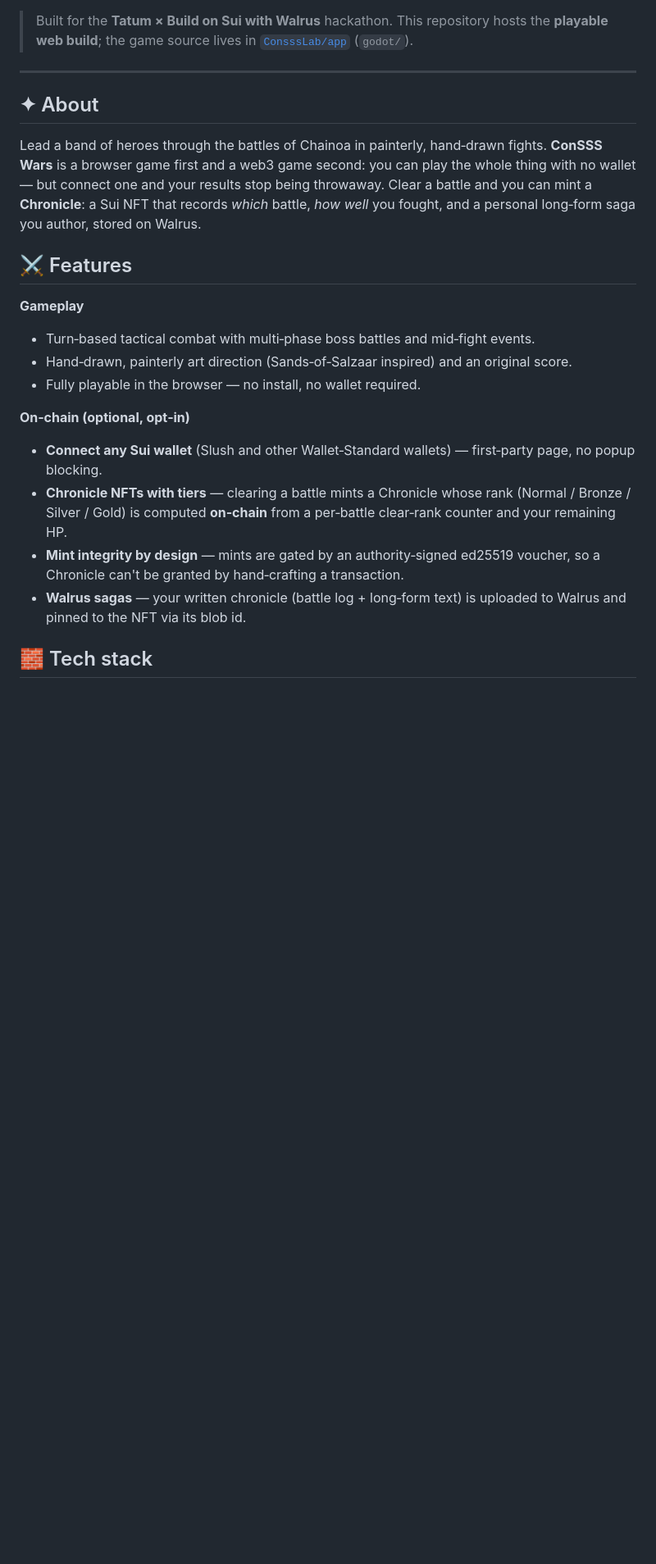
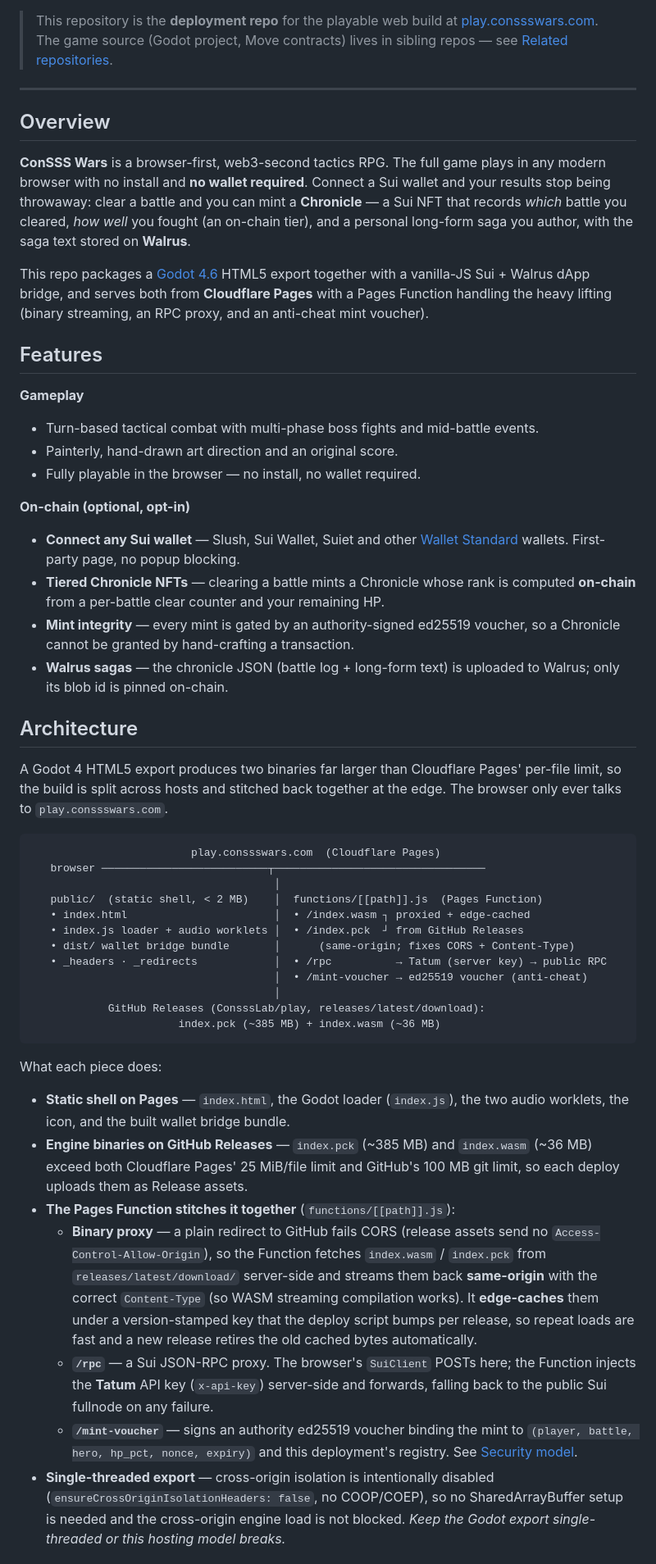
Before and after one commit to ConsssLabs/play, a Markdown page: README.md, the part around one of its changes. Shown at 82% size. GitHub-like rendering; blank space fills up the shorter version.

Commit message:
docs: README → mainstream standard (architecture, env, mainnet, deploy)
Co-Authored-By: Claude Opus 4.8 (1M context) <noreply@anthropic.com>

````diff
--- a/README.md
+++ b/README.md
@@ -20,36 +20,88 @@
   <img alt="host" src="https://img.shields.io/badge/host-Cloudflare%20Pages-f38020">
 </p>
 
-> Built for the **Tatum × Build on Sui with Walrus** hackathon.
-> This repository hosts the **playable web build**; the game source lives in
-> [`ConsssLab/app`](https://github.com/ConsssLab/app) (`godot/`).
+> This repository is the **deployment repo** for the playable web build at
+> [play.conssswars.com](https://play.conssswars.com). The game source (Godot
+> project, Move contracts) lives in sibling repos — see [Related repositories](#related-repositories).
 
 ---
 
-## ✦ About
+## Overview
 
-Lead a band of heroes through the battles of Chainoa in painterly, hand‑drawn
-fights. **ConSSS Wars** is a browser game first and a web3 game second: you can
-play the whole thing with no wallet — but connect one and your results stop
-being throwaway. Clear a battle and you can mint a **Chronicle**: a Sui NFT that
-records *which* battle, *how well* you fought, and a personal long‑form saga you
-author, stored on Walrus.
+**ConSSS Wars** is a browser-first, web3-second tactics RPG. The full game plays
+in any modern browser with no install and **no wallet required**. Connect a Sui
+wallet and your results stop being throwaway: clear a battle and you can mint a
+**Chronicle** — a Sui NFT that records *which* battle you cleared, *how well* you
+fought (an on-chain tier), and a personal long-form saga you author, with the
+saga text stored on **Walrus**.
 
-## ⚔ Features
+This repo packages a [Godot 4.6](https://godotengine.org) HTML5 export together
+with a vanilla-JS Sui + Walrus dApp bridge, and serves both from **Cloudflare
+Pages** with a Pages Function handling the heavy lifting (binary streaming, an
+RPC proxy, and an anti-cheat mint voucher).
+
+## Features
 
 **Gameplay**
-- Turn‑based tactical combat with multi‑phase boss battles and mid‑fight events.
-- Hand‑drawn, painterly art direction (Sands‑of‑Salzaar inspired) and an original score.
+- Turn-based tactical combat with multi-phase boss fights and mid-battle events.
+- Painterly, hand-drawn art direction and an original score.
 - Fully playable in the browser — no install, no wallet required.
 
-**On‑chain (optional, opt‑in)**
-- **Connect any Sui wallet** (Slush and other Wallet‑Standard wallets) — first‑party page, no popup blocking.
-- **Chronicle NFTs with tiers** — clearing a battle mints a Chronicle whose
-  rank (Normal / Bronze / Silver / Gold) is computed **on‑chain** from a
-  per‑battle clear‑rank counter and your remaining HP.
-- **Mint integrity by design** — mints are gated by an authority‑signed ed25519
-  voucher, so a Chronicle can't be granted by hand‑crafting a transaction.
-- **Walrus sagas** — your written chronicle (battle log + long‑form text) is
-  uploaded to Walrus and pinned to the NFT via its blob id.
+**On-chain (optional, opt-in)**
+- **Connect any Sui wallet** — Slush, Sui Wallet, Suiet and other
+  [Wallet Standard](https://github.com/wallet-standard/wallet-standard) wallets.
+  First-party page, no popup blocking.
+- **Tiered Chronicle NFTs** — clearing a battle mints a Chronicle whose rank is
+  computed **on-chain** from a per-battle clear counter and your remaining HP.
+- **Mint integrity** — every mint is gated by an authority-signed ed25519
+  voucher, so a Chronicle cannot be granted by hand-crafting a transaction.
+- **Walrus sagas** — the chronicle JSON (battle log + long-form text) is uploaded
+  to Walrus; only its blob id is pinned on-chain.
 
-## 🧱 Tech stack
+## Architecture
+
+A Godot 4 HTML5 export produces two binaries far larger than Cloudflare Pages'
+per-file limit, so the build is split across hosts and stitched back together at
+the edge. The browser only ever talks to `play.conssswars.com`.
+
+```
+                         play.conssswars.com  (Cloudflare Pages)
+   browser ──────────────────────────┬─────────────────────────────────
+                                      │
+   public/  (static shell, < 2 MB)    │  functions/[[path]].js  (Pages Function)
+   • index.html                       │  • /index.wasm ┐ proxied + edge-cached
+   • index.js loader + audio worklets │  • /index.pck  ┘ from GitHub Releases
+   • dist/ wallet bridge bundle       │      (same-origin; fixes CORS + Content-Type)
+   • _headers · _redirects            │  • /rpc          → Tatum (server key) → public RPC
+                                      │  • /mint-voucher → ed25519 voucher (anti-cheat)
+                                      │
+            GitHub Releases (ConsssLab/play, releases/latest/download):
+                       index.pck (~385 MB) + index.wasm (~36 MB)
+```
+
+What each piece does:
+
+- **Static shell on Pages** — `index.html`, the Godot loader (`index.js`), the
+  two audio worklets, the icon, and the built wallet bridge bundle.
+- **Engine binaries on GitHub Releases** — `index.pck` (~385 MB) and
+  `index.wasm` (~36 MB) exceed both Cloudflare Pages' 25 MiB/file limit and
+  GitHub's 100 MB git limit, so each deploy uploads them as Release assets.
+- **The Pages Function stitches it together** (`functions/[[path]].js`):
+  - **Binary proxy** — a plain redirect to GitHub fails CORS (release assets send
+    no `Access-Control-Allow-Origin`), so the Function fetches `index.wasm` /
+    `index.pck` from `releases/latest/download/` server-side and streams them back
+    **same-origin** with the correct `Content-Type` (so WASM streaming
+    compilation works). It **edge-caches** them under a version-stamped key that
+    the deploy script bumps per release, so repeat loads are fast and a new
+    release retires the old cached bytes automatically.
+  - **`/rpc`** — a Sui JSON-RPC proxy. The browser's `SuiClient` POSTs here; the
+    Function injects the **Tatum** API key (`x-api-key`) server-side and forwards,
+    falling back to the public Sui fullnode on any failure.
+  - **`/mint-voucher`** — signs an authority ed25519 voucher binding the mint to
+    `(player, battle, hero, hp_pct, nonce, expiry)` and this deployment's
+    registry. See [Security model](#security-model).
+- **Single-threaded export** — cross-origin isolation is intentionally disabled
+  (`ensureCrossOriginIsolationHeaders: false`, no COOP/COEP), so no
+  SharedArrayBuffer setup is needed and the cross-origin engine load is not
+  blocked. *Keep the Godot export single-threaded or this hosting model breaks.*
+
````
Also changed, not shown: other parts of README.md (+168 -127 lines).
